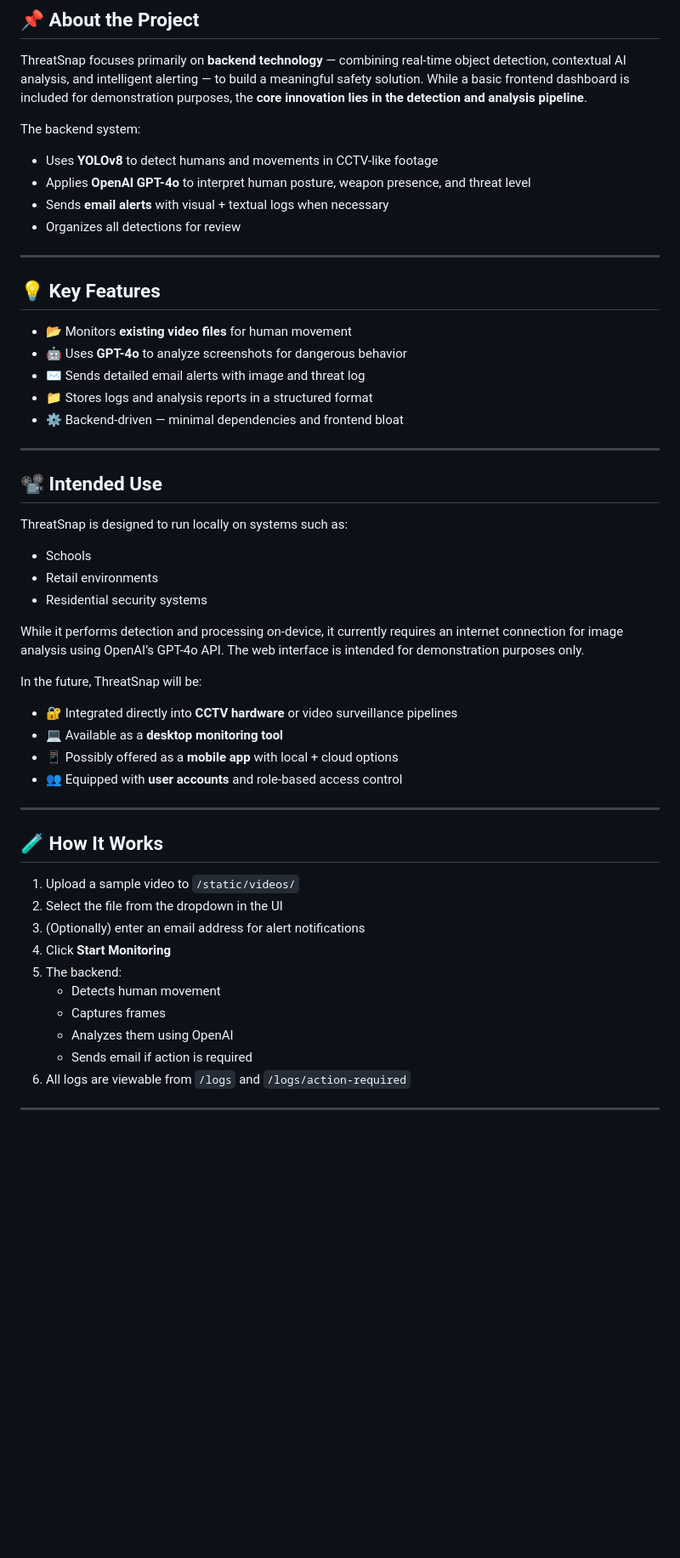
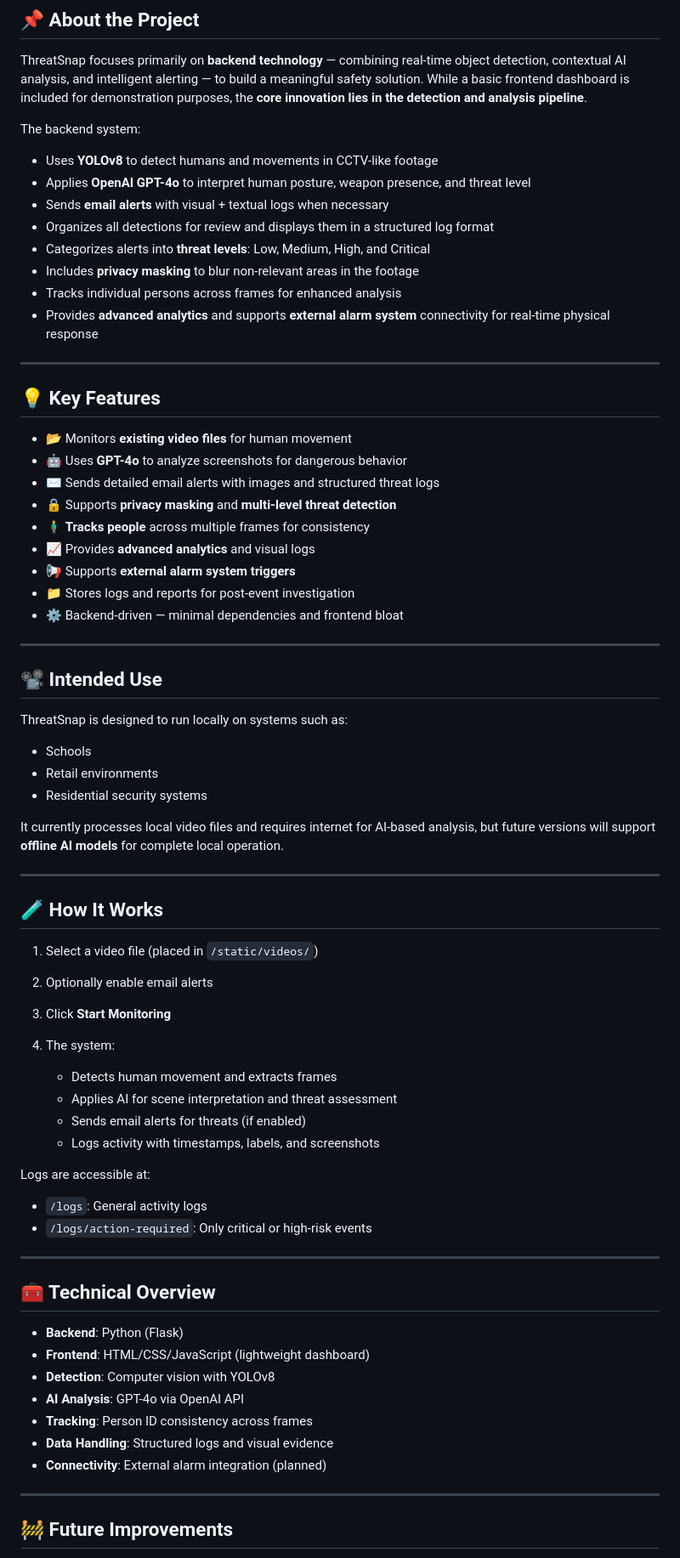
Before and after one commit to SxryxnshS5/ThreatSnap, a Markdown page: README.md, the part around one of its changes. Shown at 85% size. GitHub-like rendering; blank space fills up the shorter version.

```diff
--- a/README.md
+++ b/README.md
@@ -12,20 +12,29 @@
 ThreatSnap focuses primarily on **backend technology** — combining real-time object detection, contextual AI analysis, and intelligent alerting — to build a meaningful safety solution. While a basic frontend dashboard is included for demonstration purposes, the **core innovation lies in the detection and analysis pipeline**.
 
 The backend system:
-- Uses **YOLOv8** to detect humans and movements in CCTV-like footage
-- Applies **OpenAI GPT-4o** to interpret human posture, weapon presence, and threat level
-- Sends **email alerts** with visual + textual logs when necessary
-- Organizes all detections for review
+
+* Uses **YOLOv8** to detect humans and movements in CCTV-like footage
+* Applies **OpenAI GPT-4o** to interpret human posture, weapon presence, and threat level
+* Sends **email alerts** with visual + textual logs when necessary
+* Organizes all detections for review and displays them in a structured log format
+* Categorizes alerts into **threat levels**: Low, Medium, High, and Critical
+* Includes **privacy masking** to blur non-relevant areas in the footage
+* Tracks individual persons across frames for enhanced analysis
+* Provides **advanced analytics** and supports **external alarm system** connectivity for real-time physical response
 
 ---
 
 ## 💡 Key Features
 
-- 📂 Monitors **existing video files** for human movement
-- 🤖 Uses **GPT-4o** to analyze screenshots for dangerous behavior
-- ✉️ Sends detailed email alerts with image and threat log
-- 📁 Stores logs and analysis reports in a structured format
-- ⚙️ Backend-driven — minimal dependencies and frontend bloat
+* 📂 Monitors **existing video files** for human movement
+* 🤖 Uses **GPT-4o** to analyze screenshots for dangerous behavior
+* ✉️ Sends detailed email alerts with images and structured threat logs
+* 🔒 Supports **privacy masking** and **multi-level threat detection**
+* 🧍‍♂️ **Tracks people** across multiple frames for consistency
+* 📈 Provides **advanced analytics** and visual logs
+* 📢 Supports **external alarm system triggers**
+* 📁 Stores logs and reports for post-event investigation
+* ⚙️ Backend-driven — minimal dependencies and frontend bloat
 
 ---
 
@@ -33,32 +42,44 @@ The backend system:
 
 ThreatSnap is designed to run locally on systems such as:
 
-- Schools
-- Retail environments
-- Residential security systems
+* Schools
+* Retail environments
+* Residential security systems
 
-While it performs detection and processing on-device, it currently requires an internet connection for image analysis using OpenAI’s GPT-4o API. The web interface is intended for demonstration purposes only.
-
-In the future, ThreatSnap will be:
-
-- 🔐 Integrated directly into **CCTV hardware** or video surveillance pipelines
-- 💻 Available as a **desktop monitoring tool**
-- 📱 Possibly offered as a **mobile app** with local + cloud options
-- 👥 Equipped with **user accounts** and role-based access control
+It currently processes local video files and requires internet for AI-based analysis, but future versions will support **offline AI models** for complete local operation.
 
 ---
 
 ## 🧪 How It Works
 
-1. Upload a sample video to `/static/videos/`
-2. Select the file from the dropdown in the UI
-3. (Optionally) enter an email address for alert notifications
-4. Click **Start Monitoring**
-5. The backend:
-   - Detects human movement
-   - Captures frames
-   - Analyzes them using OpenAI
-   - Sends email if action is required
-6. All logs are viewable from `/logs` and `/logs/action-required`
+1. Select a video file (placed in `/static/videos/`)
+2. Optionally enable email alerts
+3. Click **Start Monitoring**
+4. The system:
+
+   * Detects human movement and extracts frames
+   * Applies AI for scene interpretation and threat assessment
+   * Sends email alerts for threats (if enabled)
+   * Logs activity with timestamps, labels, and screenshots
+
+Logs are accessible at:
+
+* `/logs`: General activity logs
+* `/logs/action-required`: Only critical or high-risk events
 
 ---
+
+## 🧰 Technical Overview
+
+* **Backend**: Python (Flask)
+* **Frontend**: HTML/CSS/JavaScript (lightweight dashboard)
+* **Detection**: Computer vision with YOLOv8
+* **AI Analysis**: GPT-4o via OpenAI API
+* **Tracking**: Person ID consistency across frames
+* **Data Handling**: Structured logs and visual evidence
+* **Connectivity**: External alarm integration (planned)
+
+---
+
+## 🚧 Future Improvements
+
```
Also changed, not shown: other parts of README.md (+31 -22 lines).
